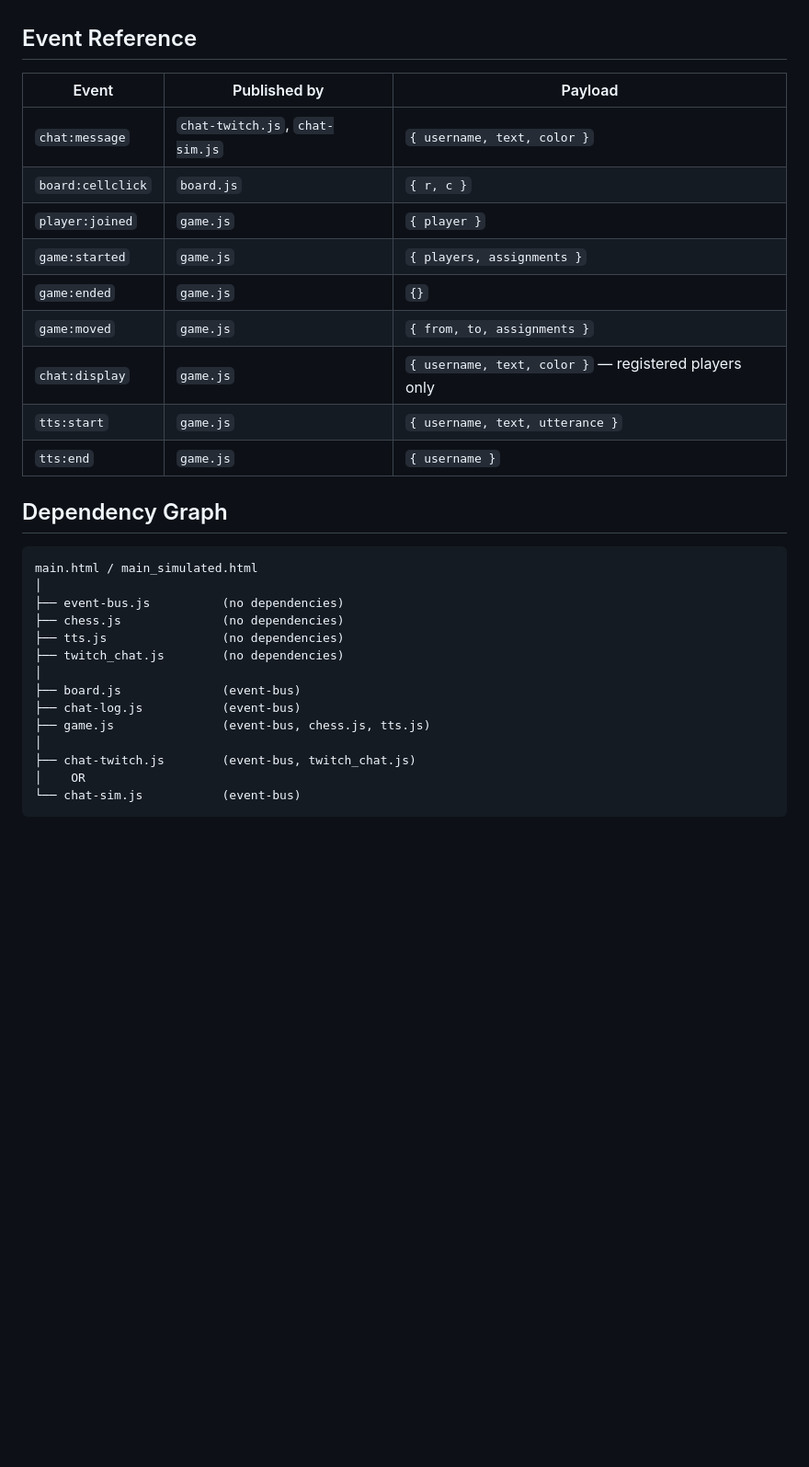
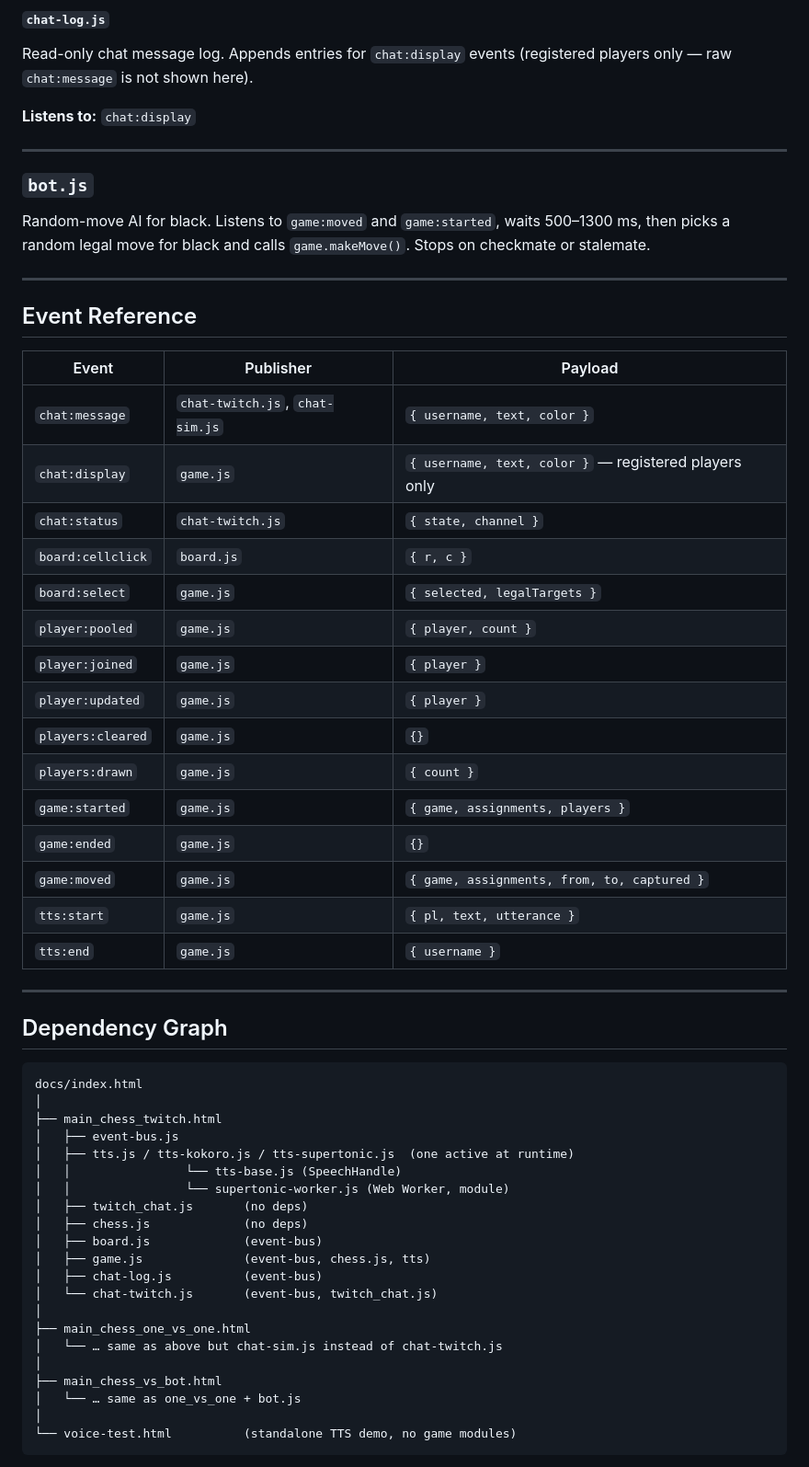
Before and after one commit to 1111Sirius1111/twitchchess, a Markdown page: architecture.md, the part around one of its changes. Shown at 92% size. Drawn GitHub-style; blank space fills up the shorter version.

````diff
--- a/architecture.md
+++ b/architecture.md
@@ -86,34 +130,60 @@ Renders the simulated chat panel (player dropdown + text input). Keeps the dropd
+#### `chat-log.js`
+Read-only chat message log. Appends entries for `chat:display` events (registered players only — raw `chat:message` is not shown here).
+
+**Listens to:** `chat:display`
+
+---
+
+### `bot.js`
+Random-move AI for black. Listens to `game:moved` and `game:started`, waits 500–1300 ms, then picks a random legal move for black and calls `game.makeMove()`. Stops on checkmate or stalemate.
+
+---
 
 ## Event Reference
 
-| Event | Published by | Payload |
+| Event | Publisher | Payload |
 |---|---|---|
 | `chat:message` | `chat-twitch.js`, `chat-sim.js` | `{ username, text, color }` |
+| `chat:display` | `game.js` | `{ username, text, color }` — registered players only |
+| `chat:status` | `chat-twitch.js` | `{ state, channel }` |
 | `board:cellclick` | `board.js` | `{ r, c }` |
+| `board:select` | `game.js` | `{ selected, legalTargets }` |
+| `player:pooled` | `game.js` | `{ player, count }` |
 | `player:joined` | `game.js` | `{ player }` |
-| `game:started` | `game.js` | `{ players, assignments }` |
+| `player:updated` | `game.js` | `{ player }` |
+| `players:cleared` | `game.js` | `{}` |
+| `players:drawn` | `game.js` | `{ count }` |
+| `game:started` | `game.js` | `{ game, assignments, players }` |
 | `game:ended` | `game.js` | `{}` |
-| `game:moved` | `game.js` | `{ from, to, assignments }` |
-| `chat:display` | `game.js` | `{ username, text, color }` — registered players only |
-| `tts:start` | `game.js` | `{ username, text, utterance }` |
+| `game:moved` | `game.js` | `{ game, assignments, from, to, captured }` |
+| `tts:start` | `game.js` | `{ pl, text, utterance }` |
 | `tts:end` | `game.js` | `{ username }` |
+
+---
 
 ## Dependency Graph
 
 ```
-main.html / main_simulated.html
+docs/index.html
 │
-├── event-bus.js          (no dependencies)
-├── chess.js              (no dependencies)
-├── tts.js                (no dependencies)
-├── twitch_chat.js        (no dependencies)
+├── main_chess_twitch.html
+│   ├── event-bus.js
+│   ├── tts.js / tts-kokoro.js / tts-supertonic.js  (one active at runtime)
+│   │                └── tts-base.js (SpeechHandle)
+│   │                └── supertonic-worker.js (Web Worker, module)
+│   ├── twitch_chat.js       (no deps)
+│   ├── chess.js             (no deps)
+│   ├── board.js             (event-bus)
+│   ├── game.js              (event-bus, chess.js, tts)
+│   ├── chat-log.js          (event-bus)
+│   └── chat-twitch.js       (event-bus, twitch_chat.js)
 │
-├── board.js              (event-bus)
-├── chat-log.js           (event-bus)
-├── game.js               (event-bus, chess.js, tts.js)
+├── main_chess_one_vs_one.html
+│   └── … same as above but chat-sim.js instead of chat-twitch.js
 │
-├── chat-twitch.js        (event-bus, twitch_chat.js)
-│    OR
-└── chat-sim.js           (event-bus)
+├── main_chess_vs_bot.html
+│   └── … same as one_vs_one + bot.js
+│
+└── voice-test.html          (standalone TTS demo, no game modules)
 ```
 
````
Also changed, not shown: other parts of architecture.md (+119 -53 lines), README.md (added, +40 -0 lines).
